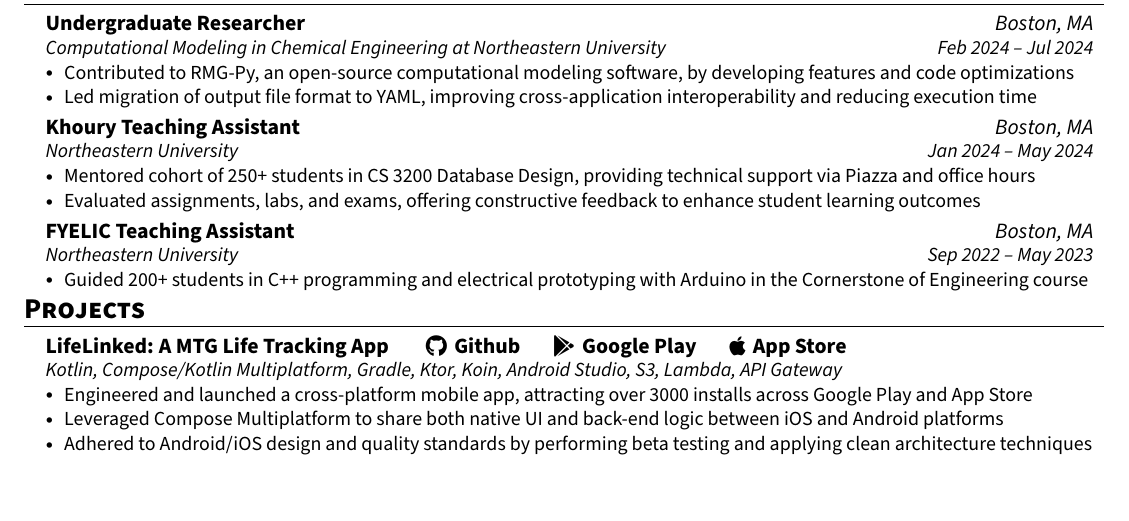
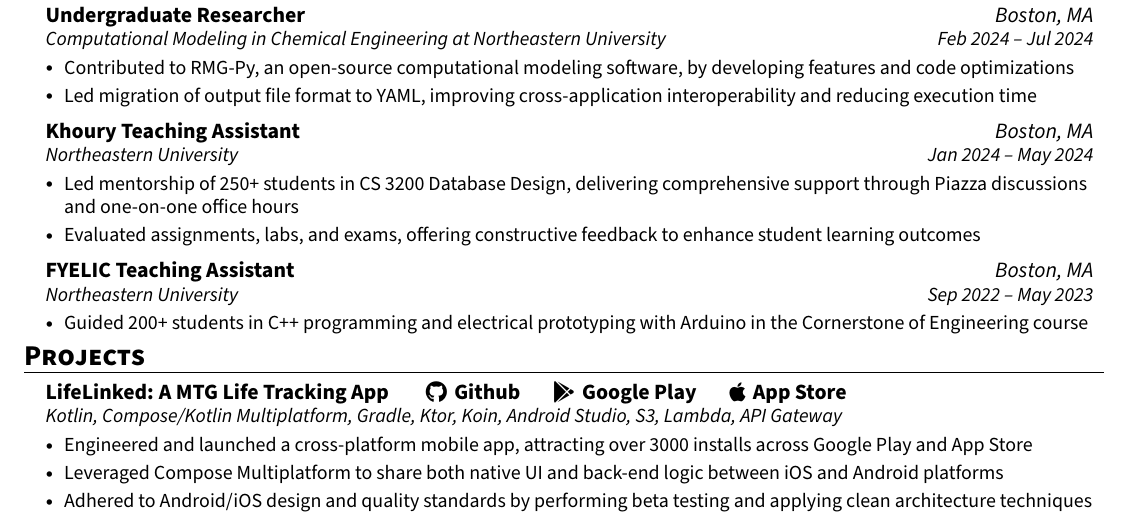
Before and after one commit to ntietje1/my-resume, a LaTeX CV (Nicholas_Tietje_Resume.tex): part of the page before the commit and part of page 1 of 2 after it, cut so that both start at the same text, the shorter picture padded with empty space. Compiled offline with pdfLaTeX.

Commit message:
adjust wording

```diff
--- a/Nicholas_Tietje_Resume.tex
+++ b/Nicholas_Tietje_Resume.tex
@@ -203,7 +203,7 @@
       {Khoury Teaching Assistant}{Boston, MA}
       {Northeastern University}{Jan 2024 -- May 2024}
       \resumeItemListStart
-        \resumeItem{Mentored cohort of 250+ students in CS 3200 Database Design, providing technical support via Piazza and office hours}
+        \resumeItem{Led mentorship of 250+ students in CS 3200 Database Design, delivering comprehensive support through Piazza discussions and one-on-one office hours}
         \resumeItem{Evaluated assignments, labs, and exams, offering constructive feedback to enhance student learning outcomes}
       \resumeItemListEnd
     \vspace{1pt}
```
Also changed, not shown: Nicholas_Tietje_Resume.tex (10 more changed lines).
